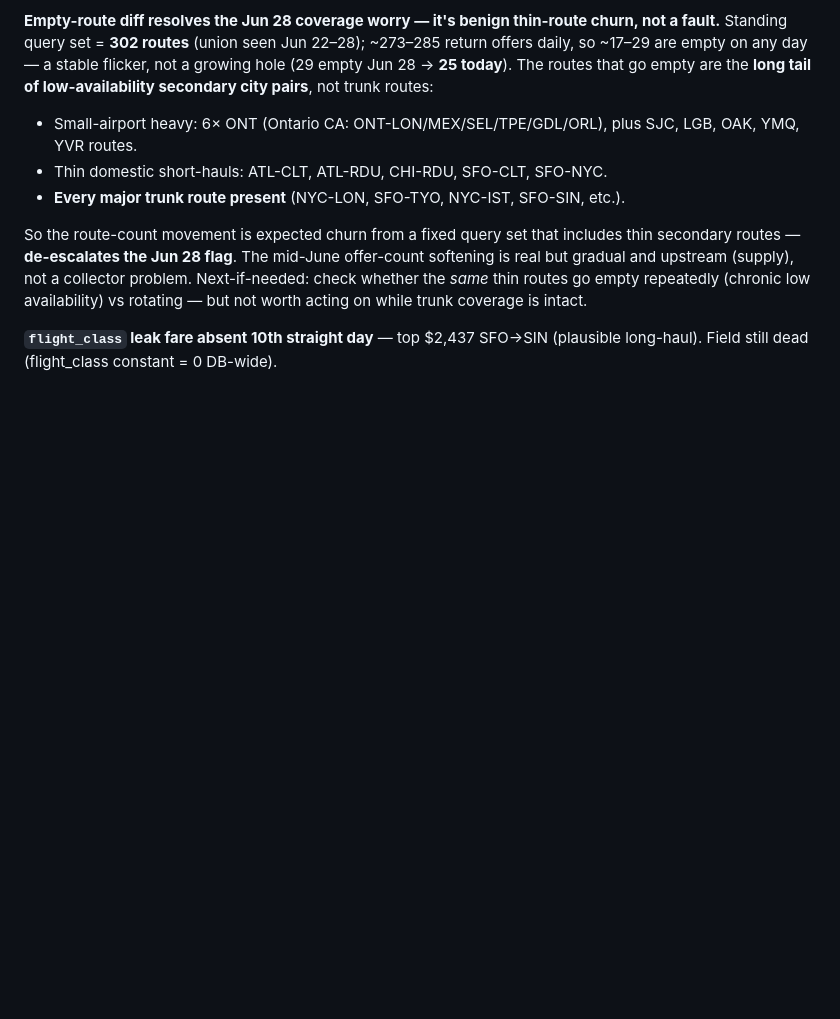
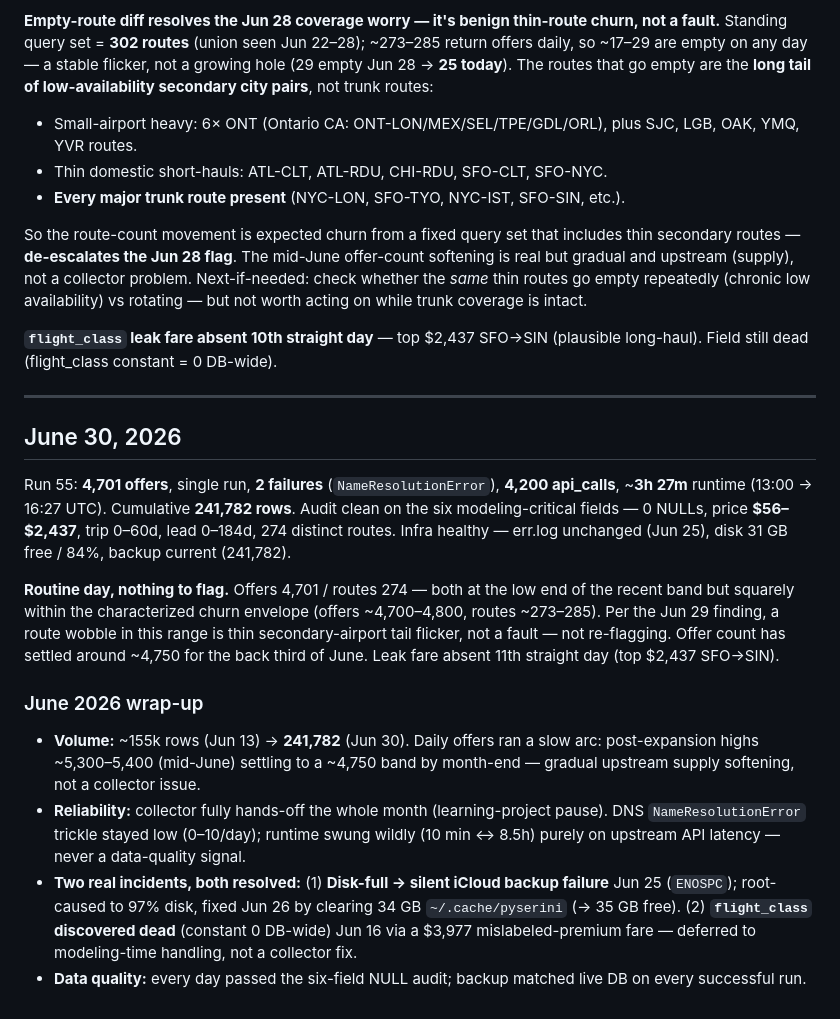
Before and after one commit to Quaden2307/flight-price-predictor, a Markdown page: documentation/live_data_logging.md, the part around the change. Rendered like a GitHub page; blank space fills up the shorter version.

Commit message:
June 30 data collector logging

```diff
--- a/documentation/live_data_logging.md
+++ b/documentation/live_data_logging.md
@@ -696,3 +696,17 @@ Run 54: **4,800 offers**, single run, **3 failures** (`NameResolutionError`), **
 So the route-count movement is expected churn from a fixed query set that includes thin secondary routes — **de-escalates the Jun 28 flag**. The mid-June offer-count softening is real but gradual and upstream (supply), not a collector problem. Next-if-needed: check whether the *same* thin routes go empty repeatedly (chronic low availability) vs rotating — but not worth acting on while trunk coverage is intact.
 
 **`flight_class` leak fare absent 10th straight day** — top $2,437 SFO→SIN (plausible long-haul). Field still dead (flight_class constant = 0 DB-wide).
+
+---
+
+## June 30, 2026
+
+Run 55: **4,701 offers**, single run, **2 failures** (`NameResolutionError`), **4,200 api_calls**, ~**3h 27m** runtime (13:00 → 16:27 UTC). Cumulative **241,782 rows**. Audit clean on the six modeling-critical fields — 0 NULLs, price **$56–$2,437**, trip 0–60d, lead 0–184d, 274 distinct routes. Infra healthy — err.log unchanged (Jun 25), disk 31 GB free / 84%, backup current (241,782).
+
+**Routine day, nothing to flag.** Offers 4,701 / routes 274 — both at the low end of the recent band but squarely within the characterized churn envelope (offers ~4,700–4,800, routes ~273–285). Per the Jun 29 finding, a route wobble in this range is thin secondary-airport tail flicker, not a fault — not re-flagging. Offer count has settled around ~4,750 for the back third of June. Leak fare absent 11th straight day (top $2,437 SFO→SIN).
+
+### June 2026 wrap-up
+- **Volume:** ~155k rows (Jun 13) → **241,782** (Jun 30). Daily offers ran a slow arc: post-expansion highs ~5,300–5,400 (mid-June) settling to a ~4,750 band by month-end — gradual upstream supply softening, not a collector issue.
+- **Reliability:** collector fully hands-off the whole month (learning-project pause). DNS `NameResolutionError` trickle stayed low (0–10/day); runtime swung wildly (10 min ↔ 8.5h) purely on upstream API latency — never a data-quality signal.
+- **Two real incidents, both resolved:** (1) **Disk-full → silent iCloud backup failure** Jun 25 (`ENOSPC`); root-caused to 97% disk, fixed Jun 26 by clearing 34 GB `~/.cache/pyserini` (→ 35 GB free). (2) **`flight_class` discovered dead** (constant 0 DB-wide) Jun 16 via a $3,977 mislabeled-premium fare — deferred to modeling-time handling, not a collector fix.
+- **Data quality:** every day passed the six-field NULL audit; backup matched live DB on every successful run.
```
